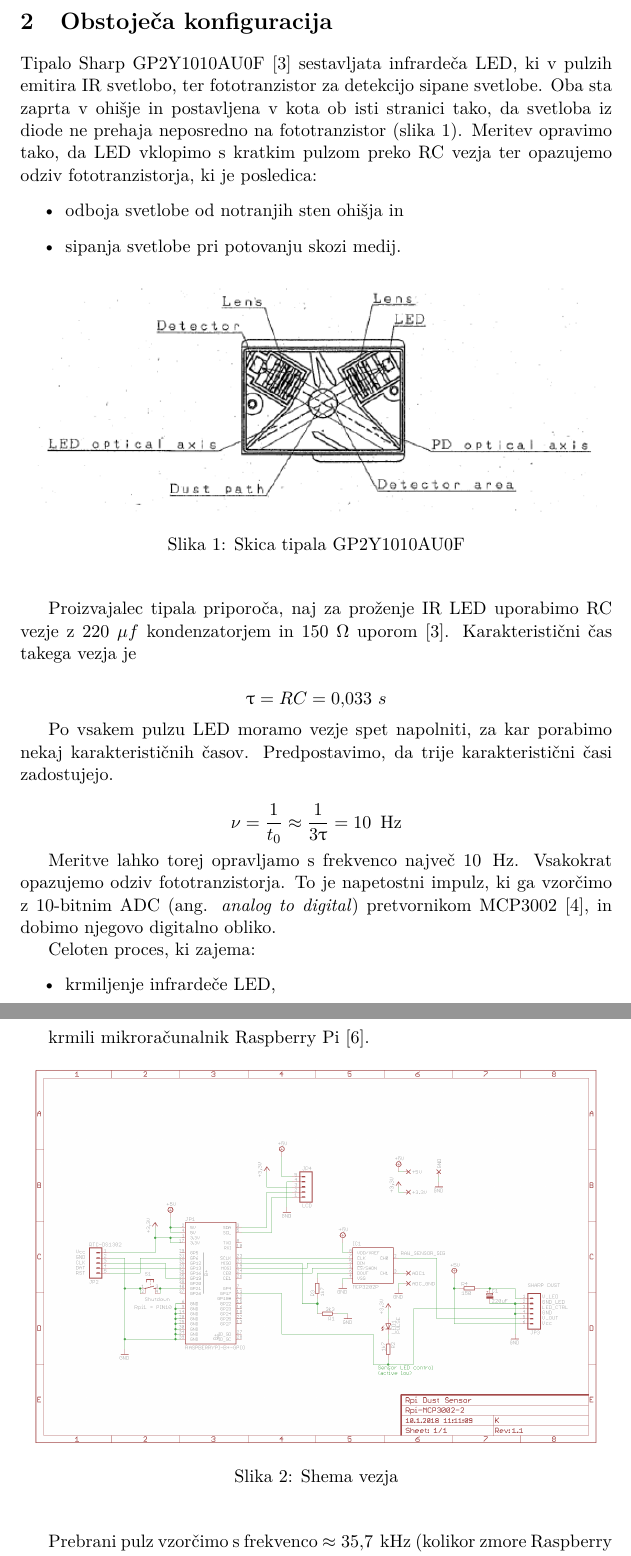
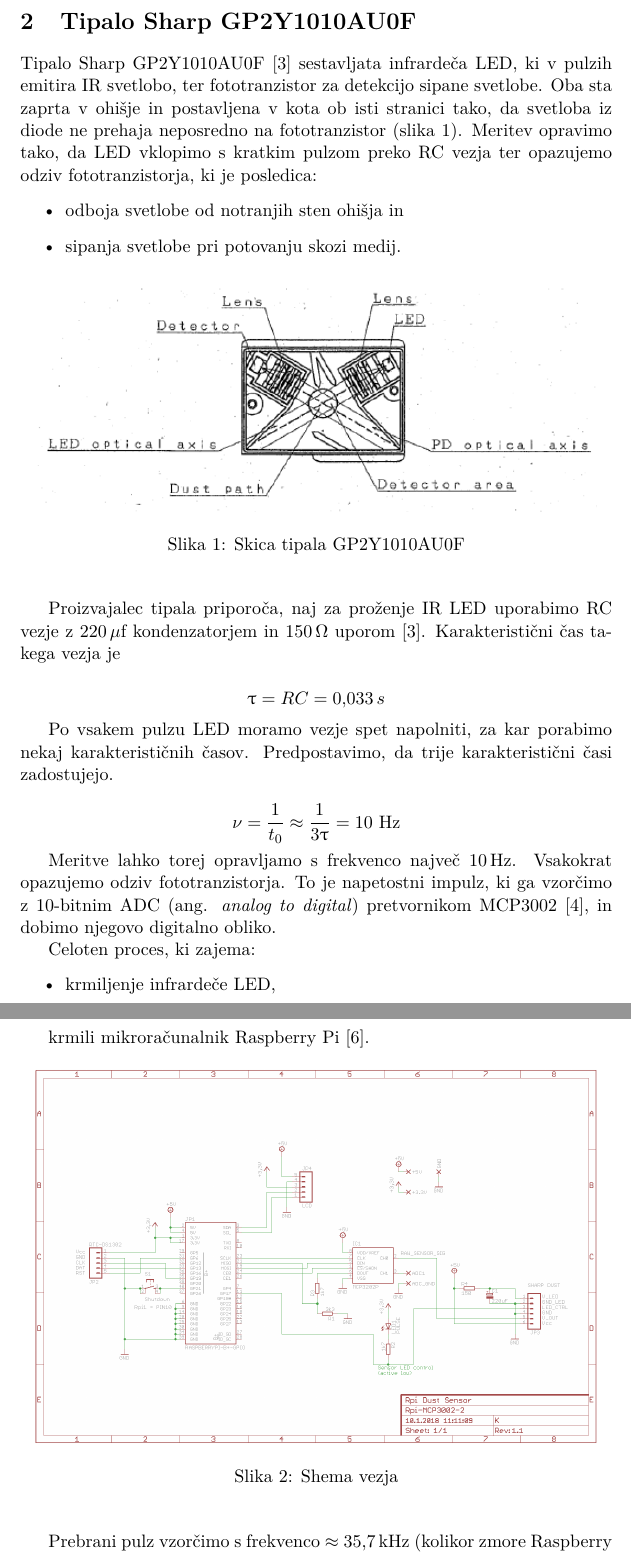
Before and after one commit to zigapk/dust-sharp-delovno-porocilo, a LaTeX document (porocilo.tex): two parts of pages 4 and 5 of 13, joined at a grey line, cut at the place of the change. Compiled offline with pdfLaTeX.

Commit message:
numbers out of math mode

```diff
--- a/porocilo.tex
+++ b/porocilo.tex
@@ -52,7 +52,7 @@ Cilj projekta je razviti cenovno ugoden sistem za opravljanje meritev koncentrac
 
 \pagebreak
 
-\section{Obstoje"ca konfiguracija}
+\section{Tipalo Sharp GP2Y1010AU0F}
 
 Tipalo Sharp GP2Y1010AU0F \cite{sharp-gp2y1010au0f} sestavljata infrarde"ca LED, ki v pulzih emitira IR svetlobo, ter fototranzistor za detekcijo sipane svetlobe. Oba sta zaprta v ohi"sje in postavljena v kota ob isti stranici tako, da svetloba iz diode ne prehaja neposredno na fototranzistor (slika \ref{sensor-scheme}). Meritev opravimo tako, da LED vklopimo s kratkim pulzom preko RC vezja ter opazujemo odziv fototranzistorja, ki je posledica:
 \begin{itemize}
@@ -68,19 +68,19 @@ Tipalo Sharp GP2Y1010AU0F \cite{sharp-gp2y1010au0f} sestavljata infrarde"ca LED,
 	\end{center}
 \end{figure}
 
-Proizvajalec tipala priporo"ca, naj za pro"zenje IR LED uporabimo RC vezje z $220\ \mu f $ kondenzatorjem in $150\ \Omega $ uporom \cite{sharp-gp2y1010au0f}. Karakteristi"cni "cas takega vezja je
+Proizvajalec tipala priporo"ca, naj za pro"zenje IR LED uporabimo RC vezje z 220\,$\mu$f kondenzatorjem in 150\,$\Omega$ uporom \cite{sharp-gp2y1010au0f}. Karakteristi"cni "cas takega vezja je
 
 $$
-\uptau = RC = 0,033\ s
+\uptau = RC = 0,033\,s
 $$
 
 Po vsakem pulzu LED moramo vezje spet napolniti, za kar porabimo nekaj karakteristi"cnih "casov. Predpostavimo, da trije karakteristi"cni "casi zadostujejo.
 
 $$
-\nu = \frac{1}{t_0} \approx \frac{1}{3 \uptau} = 10\ \Hz
+\nu = \frac{1}{t_0} \approx \frac{1}{3 \uptau} = 10\,\Hz
 $$
 
-Meritve lahko torej opravljamo s frekvenco najve"c $ 10\ \Hz $. Vsakokrat opazujemo odziv fototranzistorja. To je napetostni impulz, ki ga vzor"cimo z 10-bitnim ADC (ang. \textit{analog to digital}) pretvornikom MCP3002 \cite{mcp3002}, in dobimo njegovo digitalno obliko.
+Meritve lahko torej opravljamo s frekvenco najve"c 10\,Hz. Vsakokrat opazujemo odziv fototranzistorja. To je napetostni impulz, ki ga vzor"cimo z 10-bitnim ADC (ang. \textit{analog to digital}) pretvornikom MCP3002 \cite{mcp3002}, in dobimo njegovo digitalno obliko.
 
 Celoten proces, ki zajema:
 \begin{itemize}
@@ -99,5 +99,5 @@ krmili mikrora"cunalnik Raspberry Pi \cite{rbpi-wiki}.
 	\end{center}
 \end{figure}
 
-Prebrani pulz vzor"cimo s frekvenco $ \approx 35,7\ \kHz $ (kolikor zmore Raspberry Pi) ter ga shranimo kot mno"zico 50 to"ck, v tabelo znotraj HDF5 datoteke \cite{hdf5}.
+Prebrani pulz vzor"cimo s frekvenco $ \approx $ 35,7\,kHz (kolikor zmore Raspberry Pi) ter ga shranimo kot mno"zico 50 to"ck, v tabelo znotraj HDF5 datoteke \cite{hdf5}.
 
```
Also changed, not shown: porocilo.pdf, porocilo.tex (10 more changed lines).
